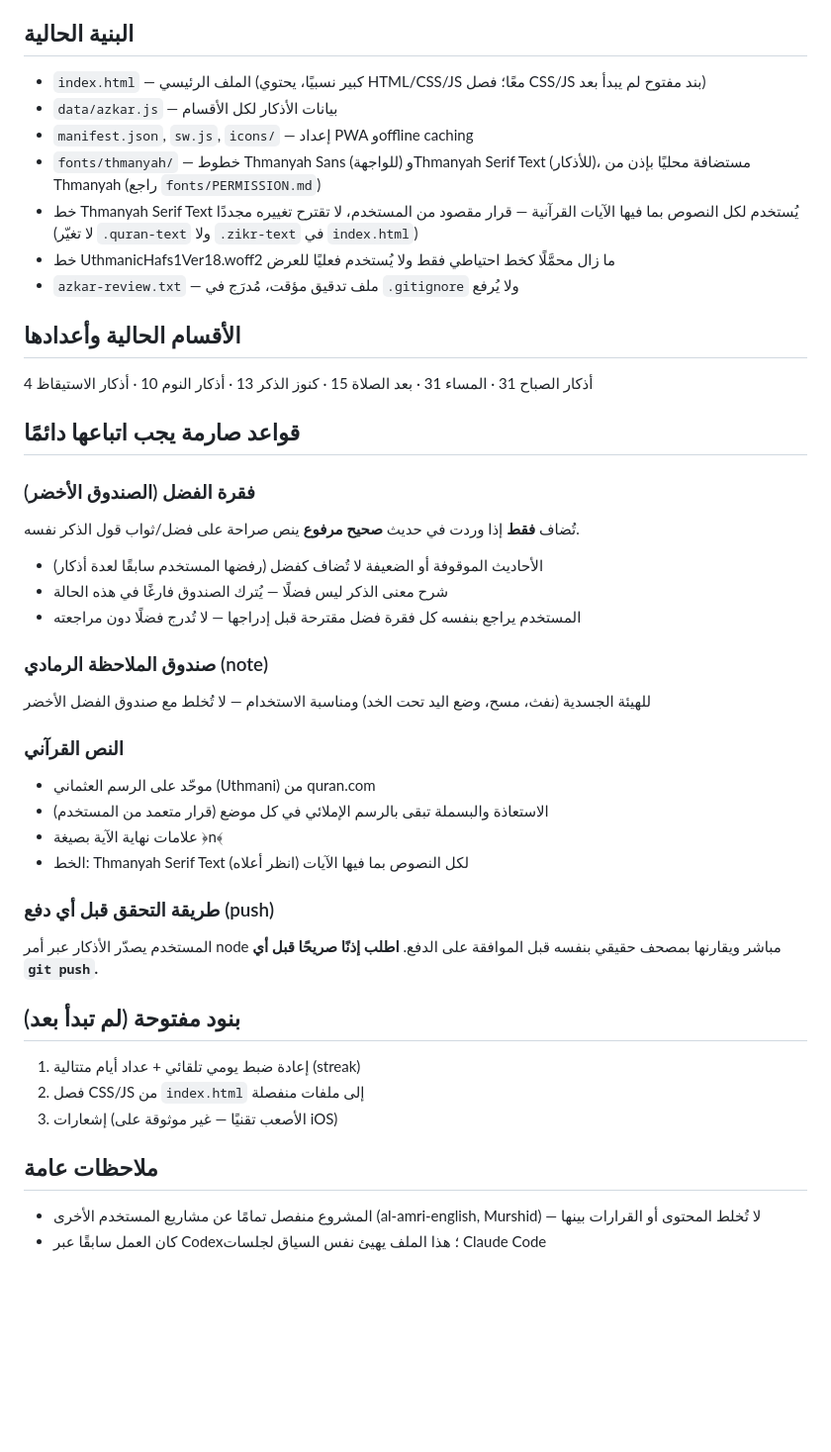
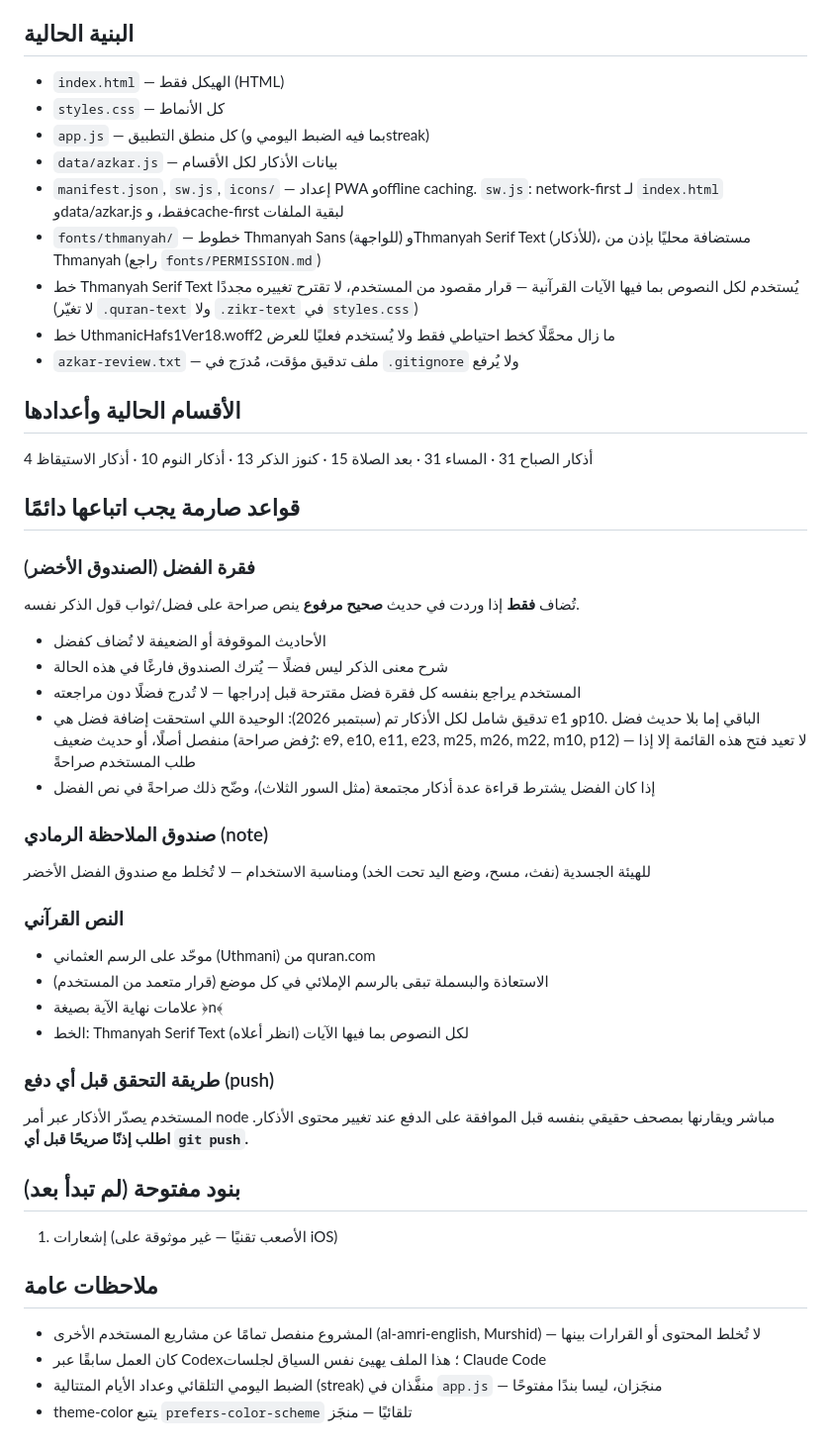
Before and after one commit to SultanAIAutomation/Tumanina, a Markdown page: CLAUDE.md, the part around the change. Shown at 99% size. Rendered like a GitHub page; blank space fills up the shorter version.

Commit message:
docs: تحديث CLAUDE.md ليعكس فصل CSS/JS، الضبط اليومي/streak، ونتيجة تدقيق الفضل الكامل
Co-Authored-By: Claude Sonnet 5 <noreply@anthropic.com>

```diff
--- a/CLAUDE.md
+++ b/CLAUDE.md
@@ -5,11 +5,13 @@ sultanaiautomation.github.io/Tumanina
 المستودع: github.com/SultanAIAutomation/Tumanina (عام)
 
 ## البنية الحالية
-- `index.html` — الملف الرئيسي (كبير نسبيًا، يحتوي HTML/CSS/JS معًا؛ فصل CSS/JS بند مفتوح لم يبدأ بعد)
+- `index.html` — الهيكل فقط (HTML)
+- `styles.css` — كل الأنماط
+- `app.js` — كل منطق التطبيق (بما فيه الضبط اليومي وstreak)
 - `data/azkar.js` — بيانات الأذكار لكل الأقسام
-- `manifest.json`, `sw.js`, `icons/` — إعداد PWA وoffline caching
+- `manifest.json`, `sw.js`, `icons/` — إعداد PWA وoffline caching. `sw.js`: network-first لـ `index.html` وdata/azkar.js فقط، وcache-first لبقية الملفات
 - `fonts/thmanyah/` — خطوط Thmanyah Sans (للواجهة) وThmanyah Serif Text (للأذكار)، مستضافة محليًا بإذن من Thmanyah (راجع `fonts/PERMISSION.md`)
-- خط Thmanyah Serif Text يُستخدم لكل النصوص بما فيها الآيات القرآنية — قرار مقصود من المستخدم، لا تقترح تغييره مجددًا (لا تغيّر `.quran-text` ولا `.zikr-text` في `index.html`)
+- خط Thmanyah Serif Text يُستخدم لكل النصوص بما فيها الآيات القرآنية — قرار مقصود من المستخدم، لا تقترح تغييره مجددًا (لا تغيّر `.quran-text` ولا `.zikr-text` في `styles.css`)
 - خط UthmanicHafs1Ver18.woff2 ما زال محمَّلًا كخط احتياطي فقط ولا يُستخدم فعليًا للعرض
 - `azkar-review.txt` — ملف تدقيق مؤقت، مُدرَج في `.gitignore` ولا يُرفع
 
@@ -20,9 +22,11 @@ sultanaiautomation.github.io/Tumanina
 
 ### فقرة الفضل (الصندوق الأخضر)
 تُضاف **فقط** إذا وردت في حديث **صحيح مرفوع** ينص صراحة على فضل/ثواب قول الذكر نفسه.
-- الأحاديث الموقوفة أو الضعيفة لا تُضاف كفضل (رفضها المستخدم سابقًا لعدة أذكار)
+- الأحاديث الموقوفة أو الضعيفة لا تُضاف كفضل
 - شرح معنى الذكر ليس فضلًا — يُترك الصندوق فارغًا في هذه الحالة
 - المستخدم يراجع بنفسه كل فقرة فضل مقترحة قبل إدراجها — لا تُدرج فضلًا دون مراجعته
+- تدقيق شامل لكل الأذكار تم (سبتمبر 2026): الوحيدة اللي استحقت إضافة فضل هي e1 وp10. الباقي إما بلا حديث فضل منفصل أصلًا، أو حديث ضعيف (رُفض صراحة: e9, e10, e11, e23, m25, m26, m22, m10, p12) — لا تعيد فتح هذه القائمة إلا إذا طلب المستخدم صراحةً
+- إذا كان الفضل يشترط قراءة عدة أذكار مجتمعة (مثل السور الثلاث)، وضّح ذلك صراحةً في نص الفضل
 
 ### صندوق الملاحظة الرمادي (note)
 للهيئة الجسدية (نفث، مسح، وضع اليد تحت الخد) ومناسبة الاستخدام — لا تُخلط مع صندوق الفضل الأخضر
@@ -34,14 +38,14 @@ sultanaiautomation.github.io/Tumanina
 - الخط: Thmanyah Serif Text لكل النصوص بما فيها الآيات (انظر أعلاه)
 
 ### طريقة التحقق قبل أي دفع (push)
-المستخدم يصدّر الأذكار عبر أمر node مباشر ويقارنها بمصحف حقيقي بنفسه قبل الموافقة على الدفع.
+المستخدم يصدّر الأذكار عبر أمر node مباشر ويقارنها بمصحف حقيقي بنفسه قبل الموافقة على الدفع عند تغيير محتوى الأذكار.
 **اطلب إذنًا صريحًا قبل أي `git push`.**
 
 ## بنود مفتوحة (لم تبدأ بعد)
-1. إعادة ضبط يومي تلقائي + عداد أيام متتالية (streak)
-2. فصل CSS/JS من `index.html` إلى ملفات منفصلة
-3. إشعارات (الأصعب تقنيًا — غير موثوقة على iOS)
+1. إشعارات (الأصعب تقنيًا — غير موثوقة على iOS)
 
 ## ملاحظات عامة
 - المشروع منفصل تمامًا عن مشاريع المستخدم الأخرى (al-amri-english, Murshid) — لا تُخلط المحتوى أو القرارات بينها
 - كان العمل سابقًا عبر Codex؛ هذا الملف يهيئ نفس السياق لجلسات Claude Code
+- الضبط اليومي التلقائي وعداد الأيام المتتالية (streak) منفَّذان في `app.js` — منجَزان، ليسا بندًا مفتوحًا
+- theme-color يتبع `prefers-color-scheme` تلقائيًا — منجَز
```
